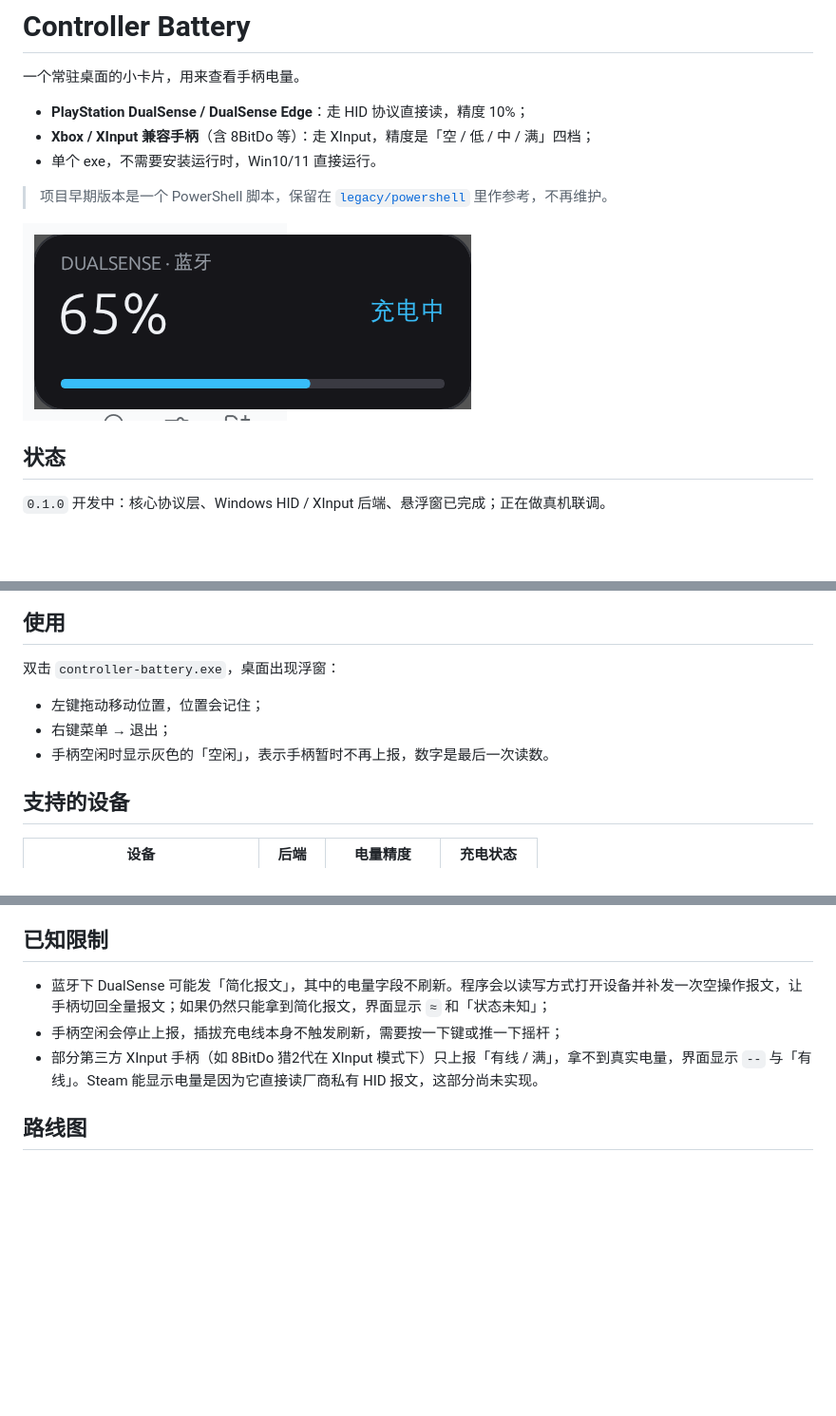
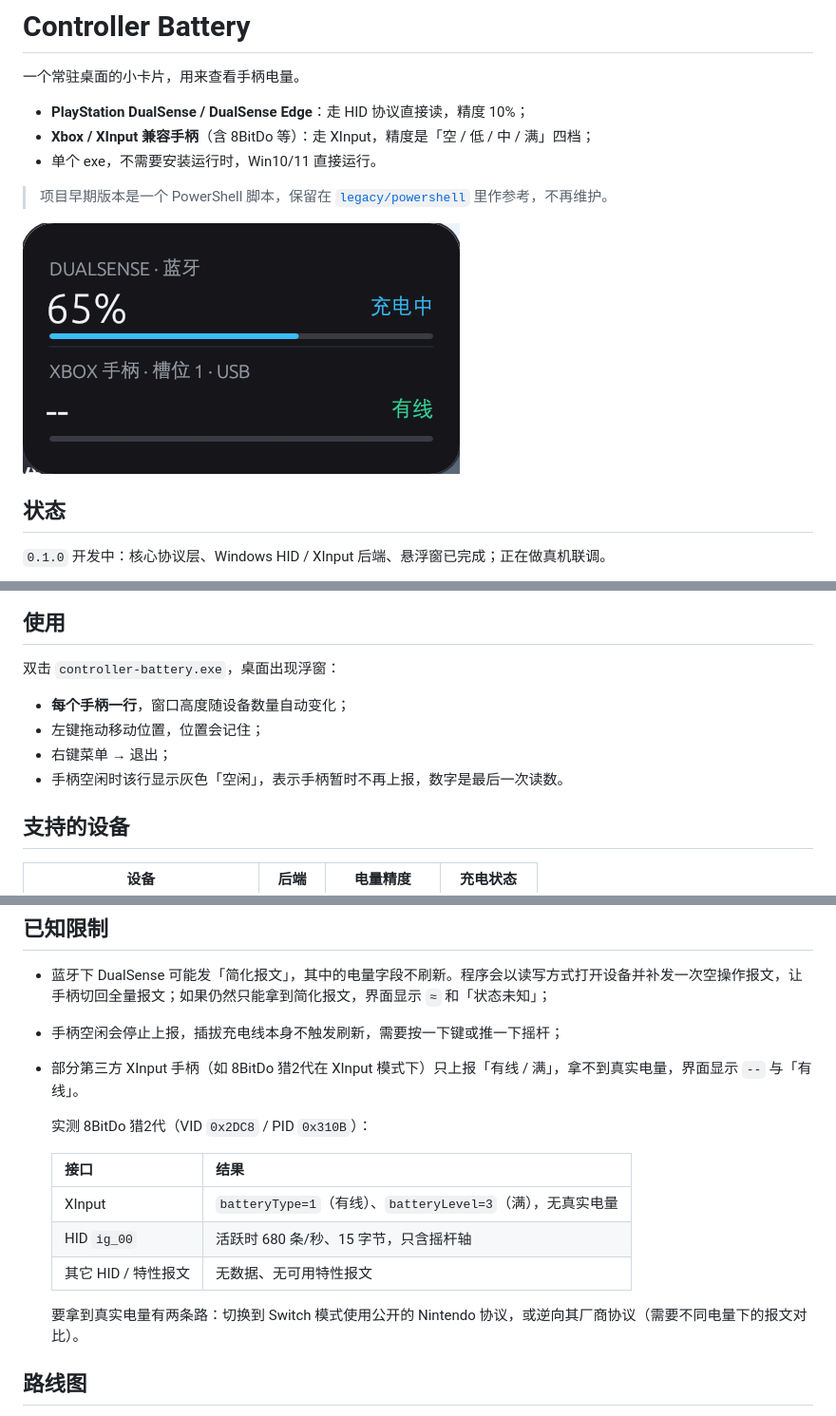
Before and after one commit to xuvoxuvo/controller-battery, a Markdown page: README.md, 3 parts joined by grey strips. Shown at 95% size. GitHub-like rendering; pictures changed too: docs/images/widget.png; blank space fills up the shorter version.

Commit message:
feat: 多手柄分列显示，修复圆角透明与抓包工具
- 窗口 clear color 设为全透明，圆角不再有深色底
- collector 改为多设备表：DualSense 一行、每个 XInput 槽位一行，窗口高度自适应
- 新增 capture / feature_dump 示例，用于分析第三方手柄报文
- README 记录 8BitDo 猎2代的实测结果

```diff
--- a/README.md
+++ b/README.md
@@ -41,9 +41,10 @@ cargo test
 
 双击 `controller-battery.exe`，桌面出现浮窗：
 
+- **每个手柄一行**，窗口高度随设备数量自动变化；
 - 左键拖动移动位置，位置会记住；
 - 右键菜单 → 退出；
-- 手柄空闲时显示灰色的「空闲」，表示手柄暂时不再上报，数字是最后一次读数。
+- 手柄空闲时该行显示灰色「空闲」，表示手柄暂时不再上报，数字是最后一次读数。
 
 ## 支持的设备
 
@@ -68,7 +69,17 @@ XInput 手柄更粗：只有空 / 低 / 中 / 满四档，映射成 5% / 25% / 6
 
 - 蓝牙下 DualSense 可能发「简化报文」，其中的电量字段不刷新。程序会以读写方式打开设备并补发一次空操作报文，让手柄切回全量报文；如果仍然只能拿到简化报文，界面显示 `≈` 和「状态未知」；
 - 手柄空闲会停止上报，插拔充电线本身不触发刷新，需要按一下键或推一下摇杆；
-- 部分第三方 XInput 手柄（如 8BitDo 猎2代在 XInput 模式下）只上报「有线 / 满」，拿不到真实电量，界面显示 `--` 与「有线」。Steam 能显示电量是因为它直接读厂商私有 HID 报文，这部分尚未实现。
+- 部分第三方 XInput 手柄（如 8BitDo 猎2代在 XInput 模式下）只上报「有线 / 满」，拿不到真实电量，界面显示 `--` 与「有线」。
+
+  实测 8BitDo 猎2代（VID `0x2DC8` / PID `0x310B`）：
+
+  | 接口 | 结果 |
+  | --- | --- |
+  | XInput | `batteryType=1`（有线）、`batteryLevel=3`（满），无真实电量 |
+  | HID `ig_00` | 活跃时 680 条/秒、15 字节，只含摇杆轴 |
+  | 其它 HID / 特性报文 | 无数据、无可用特性报文 |
+
+  要拿到真实电量有两条路：切换到 Switch 模式使用公开的 Nintendo 协议，或逆向其厂商协议（需要不同电量下的报文对比）。
 
 ## 路线图
 
```
Also changed, not shown: CHANGELOG.md (+5 -0 lines), corner.png (added), multi.png (added), 6 other files.
